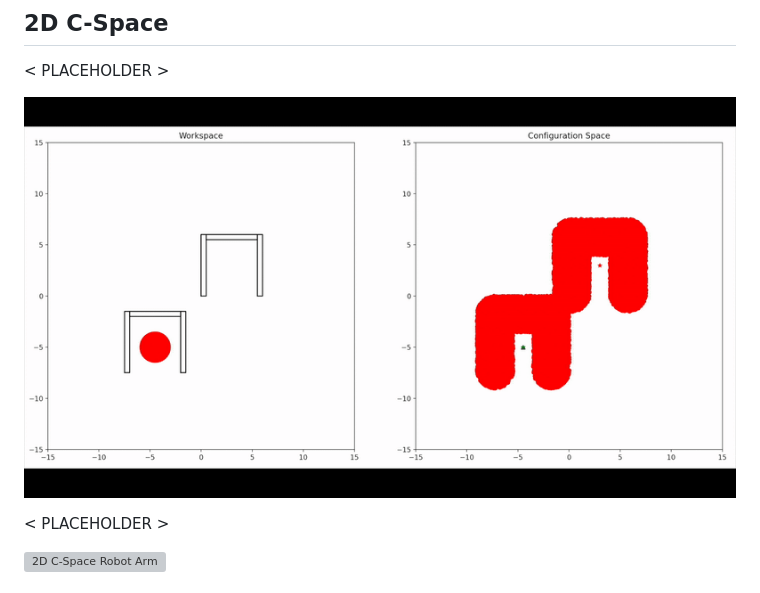
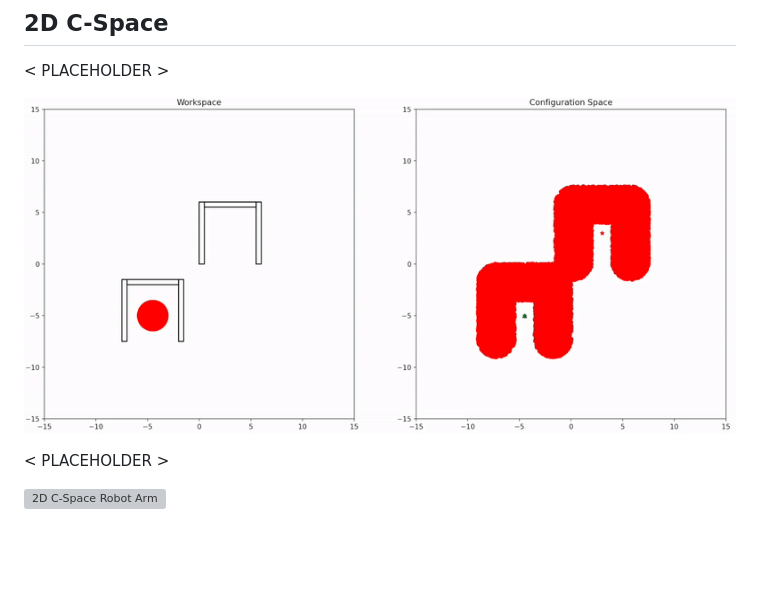
Before and after one commit to pmvt19/motion_planning_library, a Markdown page: README.md, the part around one of its changes. Drawn GitHub-style; pictures changed too: assets/disc_robot_cspace_viz.gif (added); blank space fills up the shorter version; grey boxes are pictures that could not be loaded.

Commit message:
Fixing cspace visualization in readme

```diff
--- a/README.md
+++ b/README.md
@@ -114,7 +117,7 @@ The following is a GIF of the generation of a PRM
 
 < PLACEHOLDER >
 
-![2D C-Space Disc Robot](./assets/Disc_Robot_Motion.gif)
+![2D C-Space Disc Robot](./assets/disc_robot_cspace_viz.gif)
 
 < PLACEHOLDER >
 
```
Also changed, not shown: other parts of README.md (+4 -1 lines).
